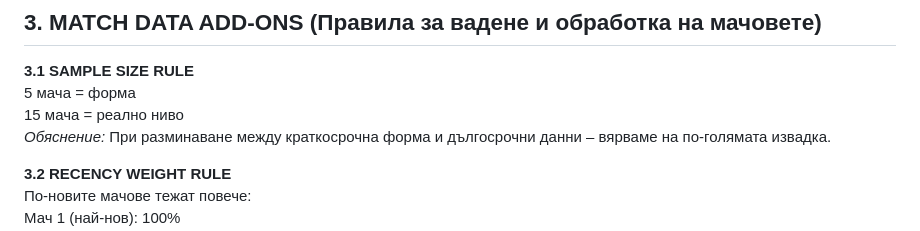
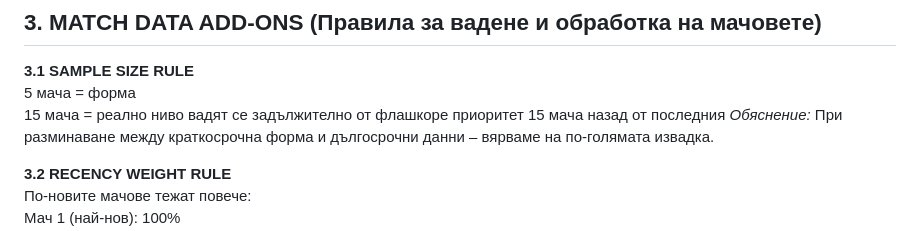
Before and after one commit to lazarovhristo502-byte/https-gist.github.com-lazarovhristo502-byte, a Markdown page: analiz-na-otbor.md, the part around the change. Rendered like a GitHub page.

```diff
--- a/analiz-na-otbor.md
+++ b/analiz-na-otbor.md
@@ -102,7 +102,7 @@
 
 **3.1 SAMPLE SIZE RULE**
 5 мача = форма
-15 мача = реално ниво
+15 мача = реално ниво  вадят се задължително от флашкоре приоритет 15 мача назад от последния
 *Обяснение:* При разминаване между краткосрочна форма и дългосрочни данни – вярваме на по-голямата извадка.
 
 **3.2 RECENCY WEIGHT RULE**
```
